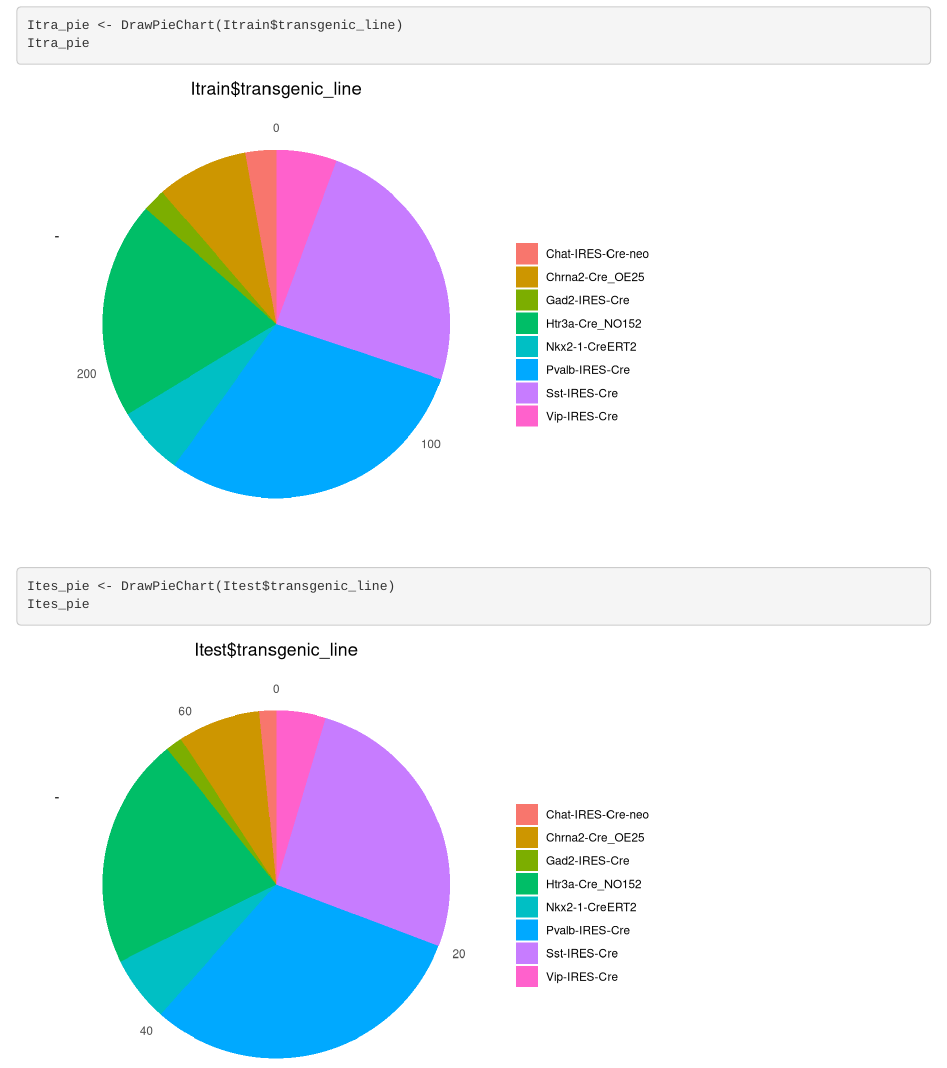
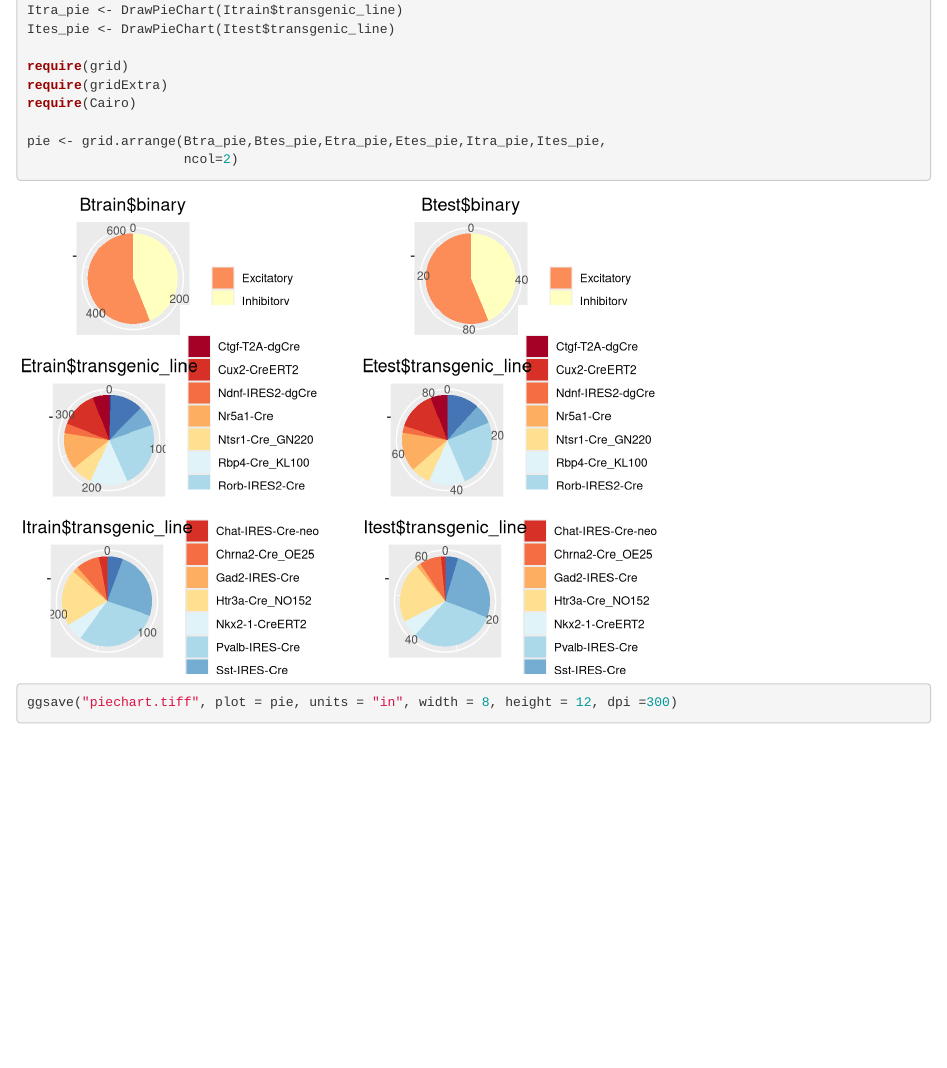
Before and after one commit to HyunsuLee/clustering_allen_neuron, an R Markdown document (Data_prep/dividing_data.Rmd): the page in a window 1100 px wide, from 4080 px down before the commit and from 1980 px down after it, so that both start at the same text. Rendered offline with R 4.5, knitr and Pandoc, with nearby package versions; code that draws random numbers runs with fixed seeds of ours.

Commit message:
making rmd about dividing train/test set
1. dividing train/test set and drawing pie chart for it
2. gitigore for tiff file

````diff
--- a/Data_prep/dividing_data.Rmd
+++ b/Data_prep/dividing_data.Rmd
@@ -76,5 +74,11 @@ Etes_pie
 Itra_pie <- DrawPieChart(Itrain$transgenic_line)
-Itra_pie
 Ites_pie <- DrawPieChart(Itest$transgenic_line)
-Ites_pie
+
+require(grid)
+require(gridExtra)
+require(Cairo)
+
+pie <- grid.arrange(Btra_pie,Btes_pie,Etra_pie,Etes_pie,Itra_pie,Ites_pie,
+                    ncol=2)
+ggsave("piechart.tiff", plot = pie, units = "in", width = 8, height = 12, dpi =300)
 ```
````
Also changed, not shown: Data_prep/dividing_data.Rmd (12 more changed lines), 1 other file.
